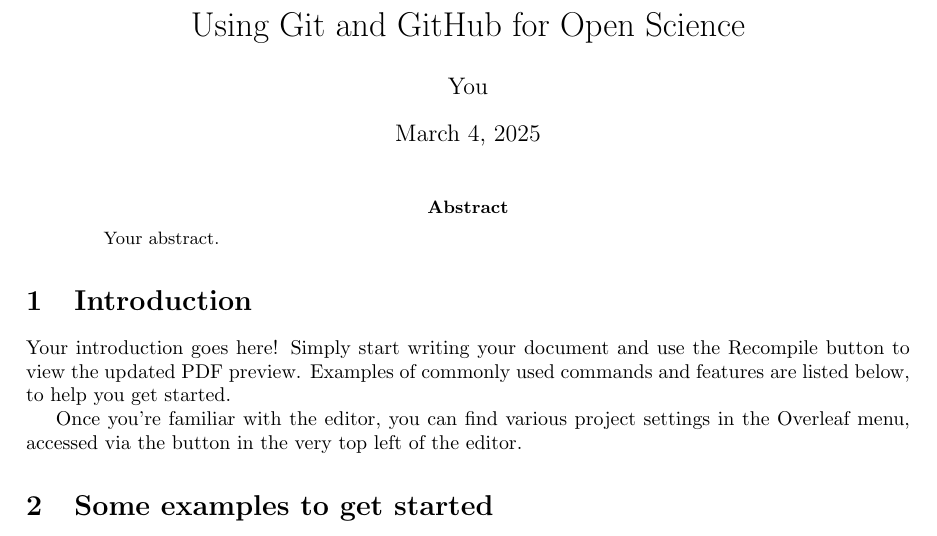
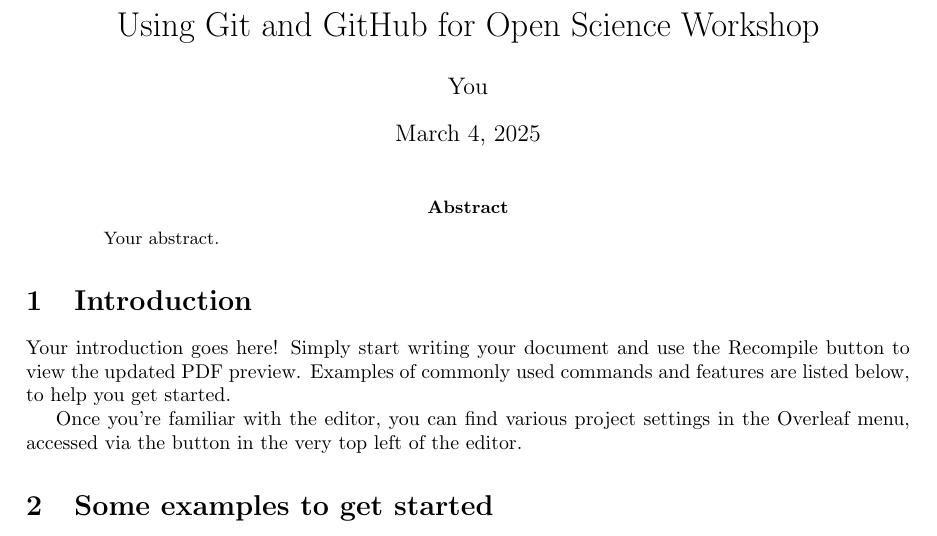
Before and after one commit to yvettey2/Using-Git-and-GitHub-for-Open-Science-Workshop, a LaTeX paper (main.tex): part of page 1 of 3, cut so that both start at the same text. Compiled offline with pdfLaTeX.

Commit message:
Update on Overleaf.

```diff
--- a/main.tex
+++ b/main.tex
@@ -13,7 +13,7 @@
 \usepackage{graphicx}
 \usepackage[colorlinks=true, allcolors=blue]{hyperref}
 
-\title{Using Git and GitHub for Open Science}
+\title{Using Git and GitHub for Open Science Workshop}
 \author{You}
 
 \begin{document}
```
